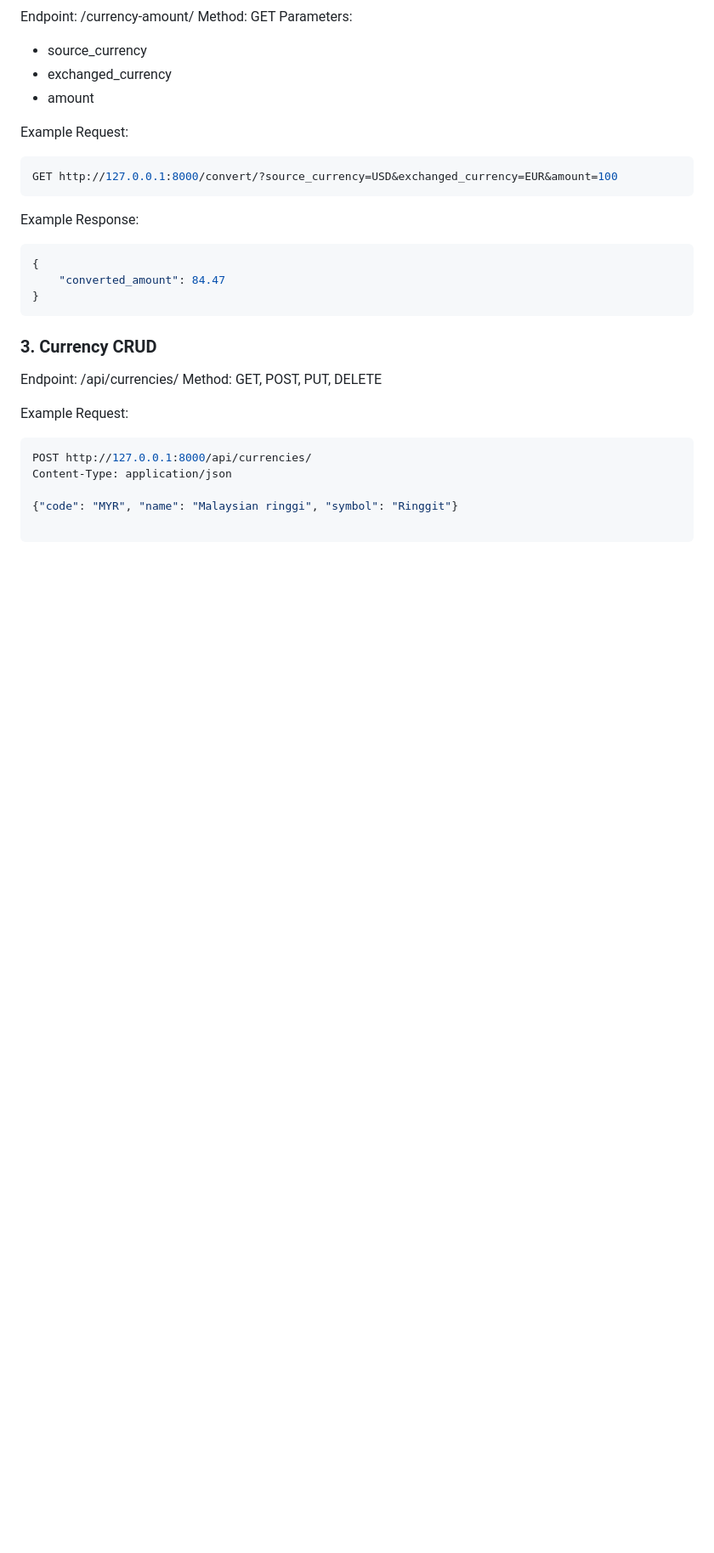
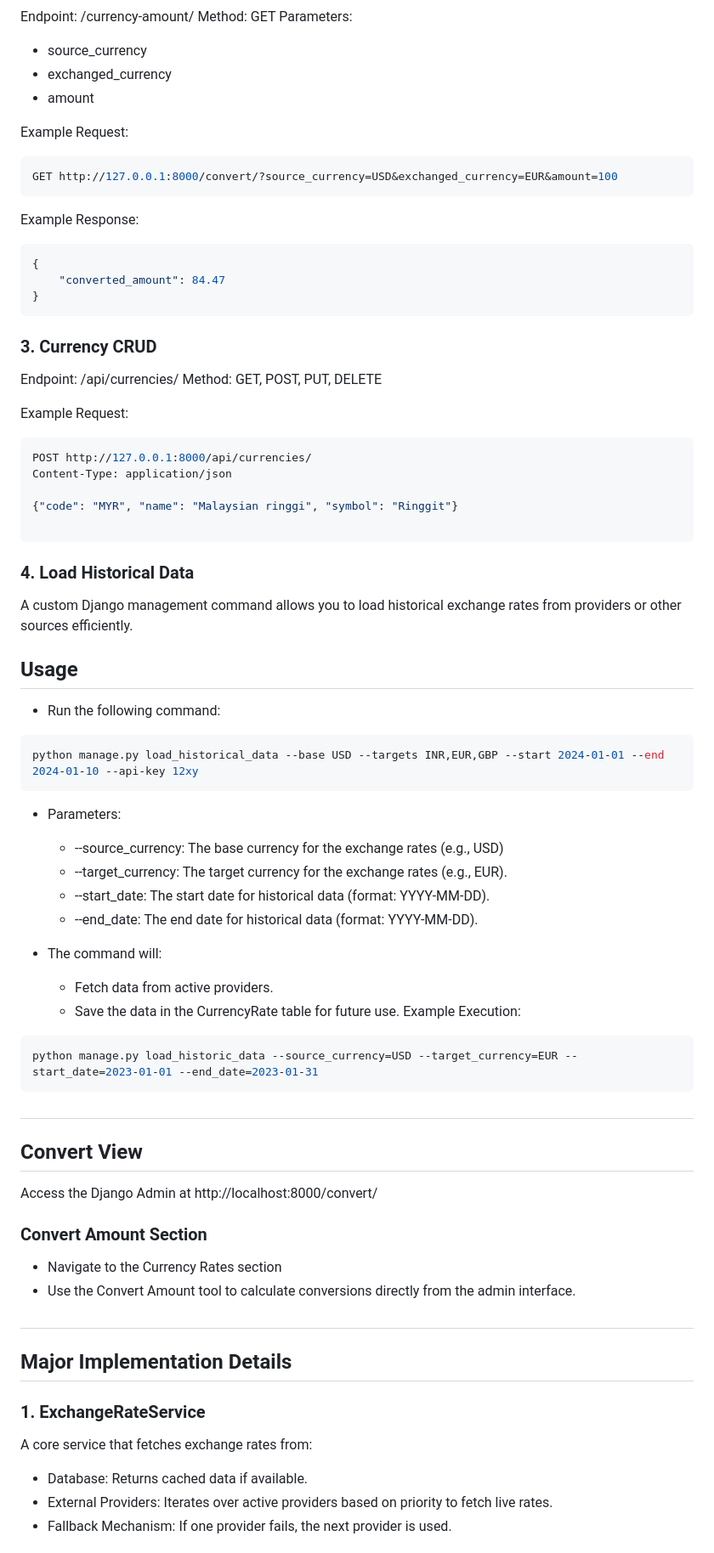
Before and after one commit to ankitvirla/CurrencyExchangePlatform, a Markdown page: README.md, the part around the change printed below. Shown: that part at 85% size. Drawn GitHub-style; blank space fills up the shorter version.

````diff
--- a/README.md
+++ b/README.md
@@ -137,4 +142,41 @@ Content-Type: application/json
 {"code": "MYR", "name": "Malaysian ringgi", "symbol": "Ringgit"}
 
 ```
+
+### 4. Load Historical Data
+A custom Django management command allows you to load historical exchange rates from providers or other sources efficiently.
+## Usage
+- Run the following command:
+```bash
+python manage.py load_historical_data --base USD --targets INR,EUR,GBP --start 2024-01-01 --end 2024-01-10 --api-key 12xy
+```
+- Parameters:
+  - --source_currency: The base currency for the exchange rates (e.g., USD)
+  - --target_currency: The target currency for the exchange rates (e.g., EUR).
+  - --start_date: The start date for historical data (format: YYYY-MM-DD).
+  - --end_date: The end date for historical data (format: YYYY-MM-DD).
+
+- The command will:
+    - Fetch data from active providers.
+    - Save the data in the CurrencyRate table for future use.
+  Example Execution:
+```bash
+python manage.py load_historic_data --source_currency=USD --target_currency=EUR --start_date=2023-01-01 --end_date=2023-01-31
+```
 ##
+
+## Convert View
+Access the Django Admin at http://localhost:8000/convert/
+
+### Convert Amount Section
+- Navigate to the Currency Rates section
+- Use the Convert Amount tool to calculate conversions directly from the admin interface.
+##
+
+## Major Implementation Details
+### 1.  ExchangeRateService
+A core service that fetches exchange rates from:
+- Database: Returns cached data if available.
+- External Providers: Iterates over active providers based on priority to fetch live rates.
+- Fallback Mechanism: If one provider fails, the next provider is used.
+
````
Also changed, not shown: other parts of README.md (+42 -0 lines).
